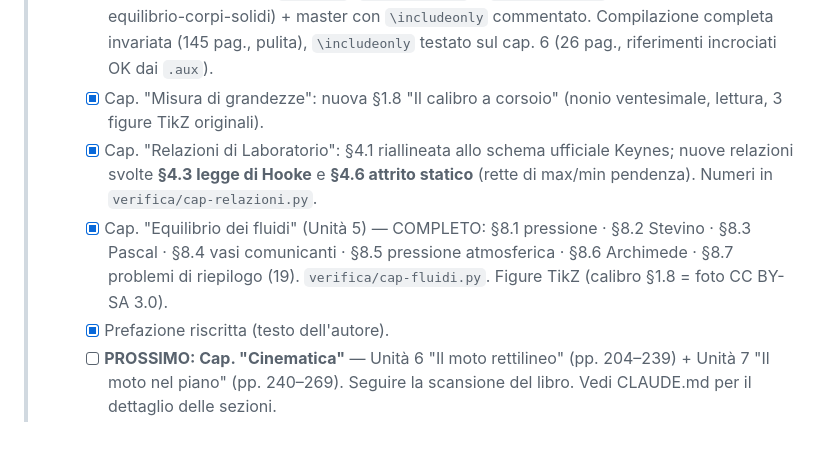
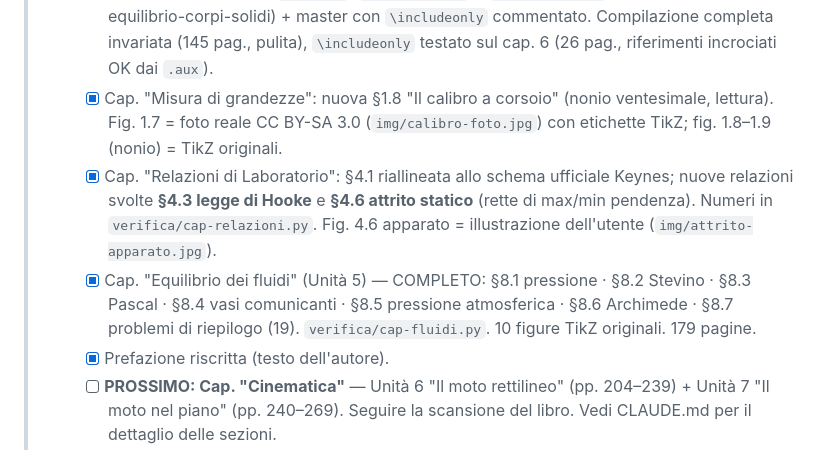
Before and after one commit to einsteniano4000/appunti-laboratorio-di-fisica, a Markdown page: REVISIONE.md, the part around the change. Rendered like a GitHub page.

```diff
--- a/REVISIONE.md
+++ b/REVISIONE.md
@@ -14,14 +14,16 @@
 >     commentato. Compilazione completa invariata (145 pag., pulita), `\includeonly`
 >     testato sul cap. 6 (26 pag., riferimenti incrociati OK dai `.aux`).
 >   - [x] Cap. "Misura di grandezze": nuova §1.8 "Il calibro a corsoio" (nonio
->     ventesimale, lettura, 3 figure TikZ originali).
+>     ventesimale, lettura). Fig. 1.7 = foto reale CC BY-SA 3.0 (`img/calibro-foto.jpg`)
+>     con etichette TikZ; fig. 1.8–1.9 (nonio) = TikZ originali.
 >   - [x] Cap. "Relazioni di Laboratorio": §4.1 riallineata allo schema ufficiale
 >     Keynes; nuove relazioni svolte **§4.3 legge di Hooke** e **§4.6 attrito
 >     statico** (rette di max/min pendenza). Numeri in `verifica/cap-relazioni.py`.
+>     Fig. 4.6 apparato = illustrazione dell'utente (`img/attrito-apparato.jpg`).
 >   - [x] Cap. "Equilibrio dei fluidi" (Unità 5) — COMPLETO: §8.1 pressione ·
 >     §8.2 Stevino · §8.3 Pascal · §8.4 vasi comunicanti · §8.5 pressione
 >     atmosferica · §8.6 Archimede · §8.7 problemi di riepilogo (19).
->     `verifica/cap-fluidi.py`. Figure TikZ (calibro §1.8 = foto CC BY-SA 3.0).
+>     `verifica/cap-fluidi.py`. 10 figure TikZ originali. 179 pagine.
 >   - [x] Prefazione riscritta (testo dell'autore).
 >   - [ ] **PROSSIMO: Cap. "Cinematica"** — Unità 6 "Il moto rettilineo"
 >     (pp. 204–239) + Unità 7 "Il moto nel piano" (pp. 240–269). Seguire la
```
Also changed, not shown: CLAUDE.md (+18 -13 lines).
